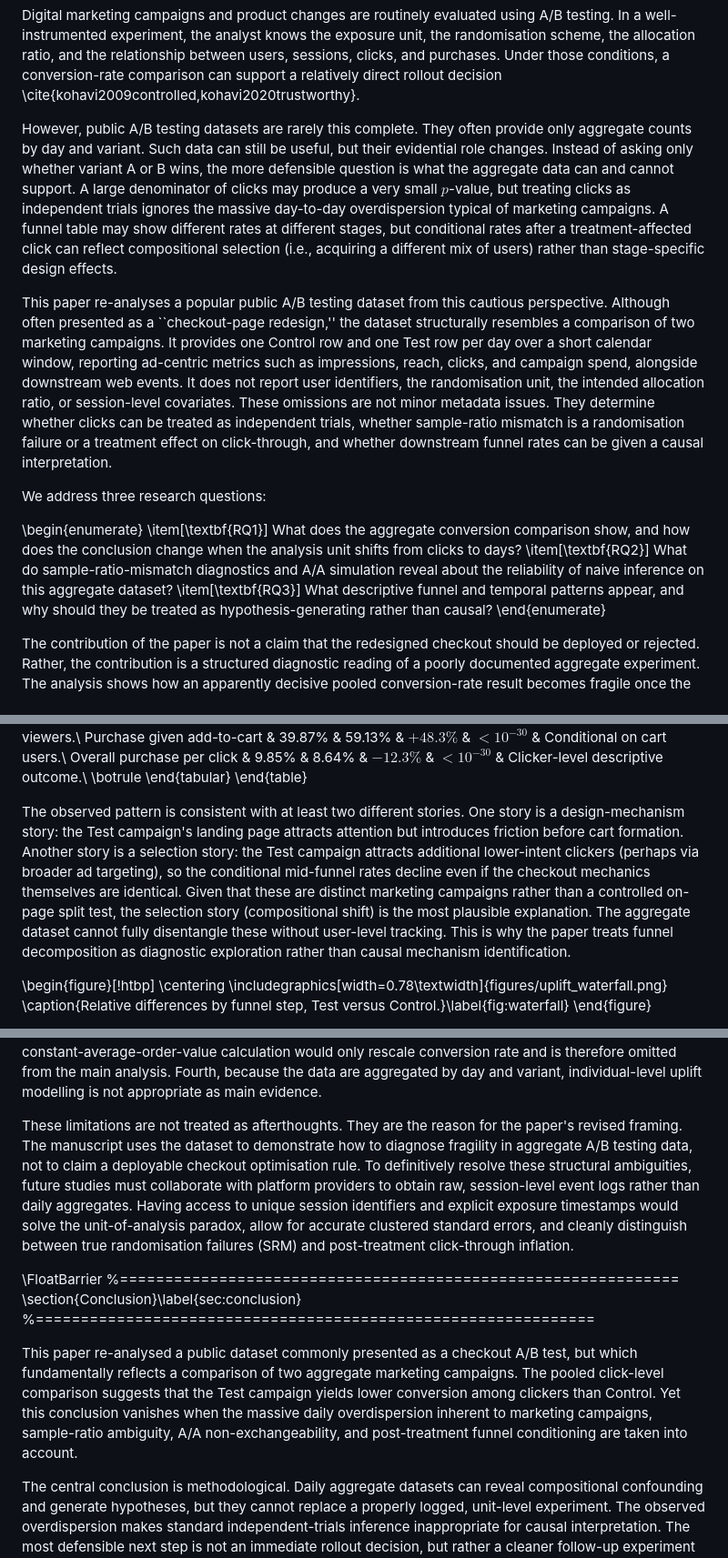
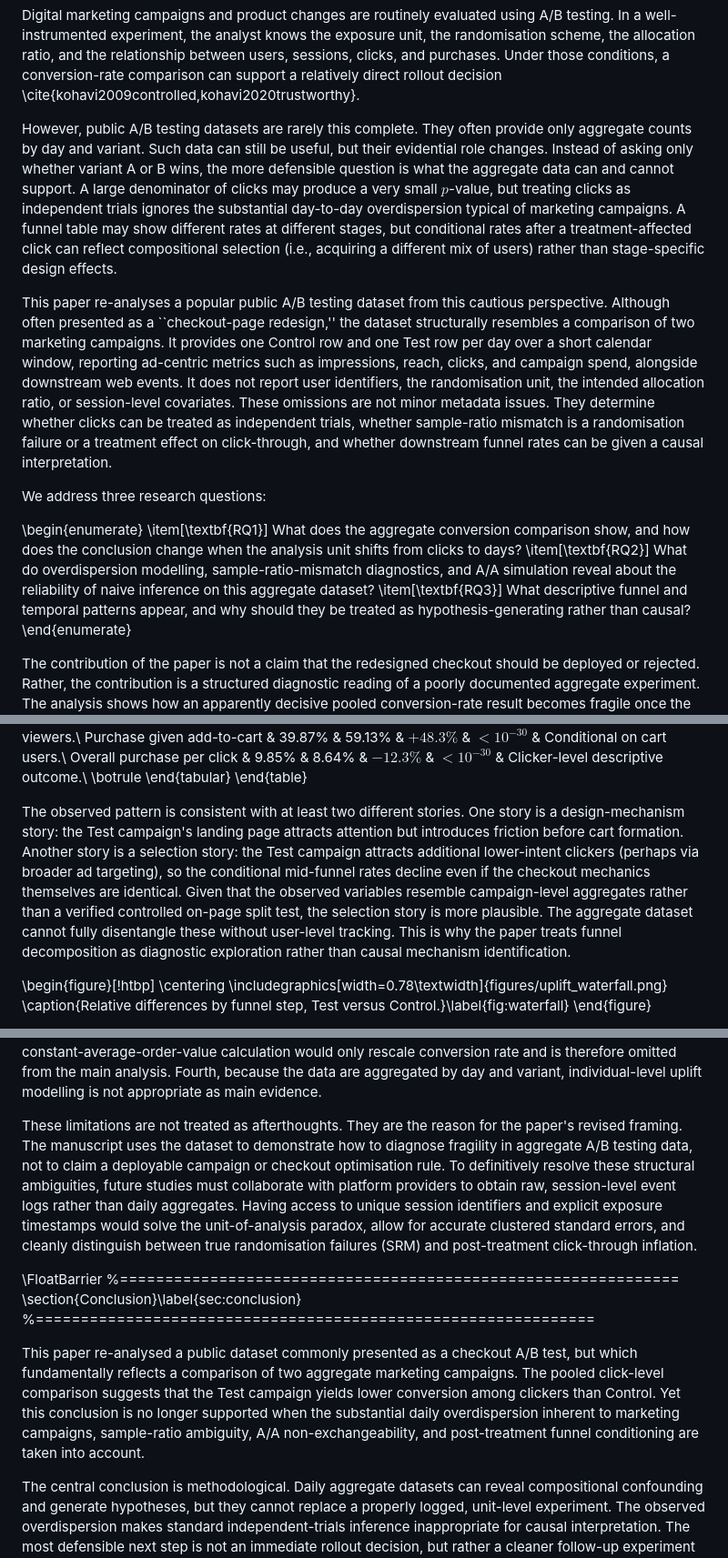
Before and after one commit to Dawn2310/Checkout-ab-validity-diagnostics, a Markdown page: paper/manuscript.md, 3 parts joined by grey strips. Shown at 91% size. Drawn GitHub-style.

Commit message:
Refine tone and RQ2 for final submission

```diff
--- a/paper/manuscript.md
+++ b/paper/manuscript.md
@@ -75,7 +75,7 @@ Aggregate data, E-commerce}
 
 Digital marketing campaigns and product changes are routinely evaluated using A/B testing. In a well-instrumented experiment, the analyst knows the exposure unit, the randomisation scheme, the allocation ratio, and the relationship between users, sessions, clicks, and purchases. Under those conditions, a conversion-rate comparison can support a relatively direct rollout decision \cite{kohavi2009controlled,kohavi2020trustworthy}.
 
-However, public A/B testing datasets are rarely this complete. They often provide only aggregate counts by day and variant. Such data can still be useful, but their evidential role changes. Instead of asking only whether variant A or B wins, the more defensible question is what the aggregate data can and cannot support. A large denominator of clicks may produce a very small $p$-value, but treating clicks as independent trials ignores the massive day-to-day overdispersion typical of marketing campaigns. A funnel table may show different rates at different stages, but conditional rates after a treatment-affected click can reflect compositional selection (i.e., acquiring a different mix of users) rather than stage-specific design effects.
+However, public A/B testing datasets are rarely this complete. They often provide only aggregate counts by day and variant. Such data can still be useful, but their evidential role changes. Instead of asking only whether variant A or B wins, the more defensible question is what the aggregate data can and cannot support. A large denominator of clicks may produce a very small $p$-value, but treating clicks as independent trials ignores the substantial day-to-day overdispersion typical of marketing campaigns. A funnel table may show different rates at different stages, but conditional rates after a treatment-affected click can reflect compositional selection (i.e., acquiring a different mix of users) rather than stage-specific design effects.
 
 This paper re-analyses a popular public A/B testing dataset from this cautious perspective. Although often presented as a ``checkout-page redesign,'' the dataset structurally resembles a comparison of two marketing campaigns. It provides one Control row and one Test row per day over a short calendar window, reporting ad-centric metrics such as impressions, reach, clicks, and campaign spend, alongside downstream web events. It does not report user identifiers, the randomisation unit, the intended allocation ratio, or session-level covariates. These omissions are not minor metadata issues. They determine whether clicks can be treated as independent trials, whether sample-ratio mismatch is a randomisation failure or a treatment effect on click-through, and whether downstream funnel rates can be given a causal interpretation.
 
@@ -83,7 +83,7 @@ We address three research questions:
 
 \begin{enumerate}
 \item[\textbf{RQ1}] What does the aggregate conversion comparison show, and how does the conclusion change when the analysis unit shifts from clicks to days?
-\item[\textbf{RQ2}] What do sample-ratio-mismatch diagnostics and A/A simulation reveal about the reliability of naive inference on this aggregate dataset?
+\item[\textbf{RQ2}] What do overdispersion modelling, sample-ratio-mismatch diagnostics, and A/A simulation reveal about the reliability of naive inference on this aggregate dataset?
 \item[\textbf{RQ3}] What descriptive funnel and temporal patterns appear, and why should they be treated as hypothesis-generating rather than causal?
 \end{enumerate}
 
@@ -291,7 +291,7 @@ Overall purchase per click & 9.85\% & 8.64\% & $-12.3\%$ & $<10^{-30}$ & Clicker
 \end{tabular}
 \end{table}
 
-The observed pattern is consistent with at least two different stories. One story is a design-mechanism story: the Test campaign's landing page attracts attention but introduces friction before cart formation. Another story is a selection story: the Test campaign attracts additional lower-intent clickers (perhaps via broader ad targeting), so the conditional mid-funnel rates decline even if the checkout mechanics themselves are identical. Given that these are distinct marketing campaigns rather than a controlled on-page split test, the selection story (compositional shift) is the most plausible explanation. The aggregate dataset cannot fully disentangle these without user-level tracking. This is why the paper treats funnel decomposition as diagnostic exploration rather than causal mechanism identification.
+The observed pattern is consistent with at least two different stories. One story is a design-mechanism story: the Test campaign's landing page attracts attention but introduces friction before cart formation. Another story is a selection story: the Test campaign attracts additional lower-intent clickers (perhaps via broader ad targeting), so the conditional mid-funnel rates decline even if the checkout mechanics themselves are identical. Given that the observed variables resemble campaign-level aggregates rather than a verified controlled on-page split test, the selection story is more plausible. The aggregate dataset cannot fully disentangle these without user-level tracking. This is why the paper treats funnel decomposition as diagnostic exploration rather than causal mechanism identification.
 
 \begin{figure}[!htbp]
 \centering
@@ -380,14 +380,14 @@ In this dataset, the safest product recommendation is therefore conservative. Th
 
 This study has four main limitations. First, the dataset lacks the randomisation unit, intended allocation ratio, user identifiers, session boundaries, and traffic-source covariates. This prevents strong causal product conclusions. Second, the time window is short, so weekday patterns are unstable and may reflect ordinary campaign variation rather than treatment heterogeneity. Third, revenue is unavailable; any constant-average-order-value calculation would only rescale conversion rate and is therefore omitted from the main analysis. Fourth, because the data are aggregated by day and variant, individual-level uplift modelling is not appropriate as main evidence.
 
-These limitations are not treated as afterthoughts. They are the reason for the paper's revised framing. The manuscript uses the dataset to demonstrate how to diagnose fragility in aggregate A/B testing data, not to claim a deployable checkout optimisation rule. To definitively resolve these structural ambiguities, future studies must collaborate with platform providers to obtain raw, session-level event logs rather than daily aggregates. Having access to unique session identifiers and explicit exposure timestamps would solve the unit-of-analysis paradox, allow for accurate clustered standard errors, and cleanly distinguish between true randomisation failures (SRM) and post-treatment click-through inflation.
+These limitations are not treated as afterthoughts. They are the reason for the paper's revised framing. The manuscript uses the dataset to demonstrate how to diagnose fragility in aggregate A/B testing data, not to claim a deployable campaign or checkout optimisation rule. To definitively resolve these structural ambiguities, future studies must collaborate with platform providers to obtain raw, session-level event logs rather than daily aggregates. Having access to unique session identifiers and explicit exposure timestamps would solve the unit-of-analysis paradox, allow for accurate clustered standard errors, and cleanly distinguish between true randomisation failures (SRM) and post-treatment click-through inflation.
 
 \FloatBarrier
 %==============================================================
 \section{Conclusion}\label{sec:conclusion}
 %==============================================================
 
-This paper re-analysed a public dataset commonly presented as a checkout A/B test, but which fundamentally reflects a comparison of two aggregate marketing campaigns. The pooled click-level comparison suggests that the Test campaign yields lower conversion among clickers than Control. Yet this conclusion vanishes when the massive daily overdispersion inherent to marketing campaigns, sample-ratio ambiguity, A/A non-exchangeability, and post-treatment funnel conditioning are taken into account.
+This paper re-analysed a public dataset commonly presented as a checkout A/B test, but which fundamentally reflects a comparison of two aggregate marketing campaigns. The pooled click-level comparison suggests that the Test campaign yields lower conversion among clickers than Control. Yet this conclusion is no longer supported when the substantial daily overdispersion inherent to marketing campaigns, sample-ratio ambiguity, A/A non-exchangeability, and post-treatment funnel conditioning are taken into account.
 
 The central conclusion is methodological. Daily aggregate datasets can reveal compositional confounding and generate hypotheses, but they cannot replace a properly logged, unit-level experiment. The observed overdispersion makes standard independent-trials inference inappropriate for causal interpretation. The most defensible next step is not an immediate rollout decision, but rather a cleaner follow-up experiment with documented randomisation, user/session identifiers, pre-specified funnel metrics, and robust statistical models that account for cluster-level noise.
 
```
Also changed, not shown: other parts of paper/manuscript.md (+1 -1 lines).
